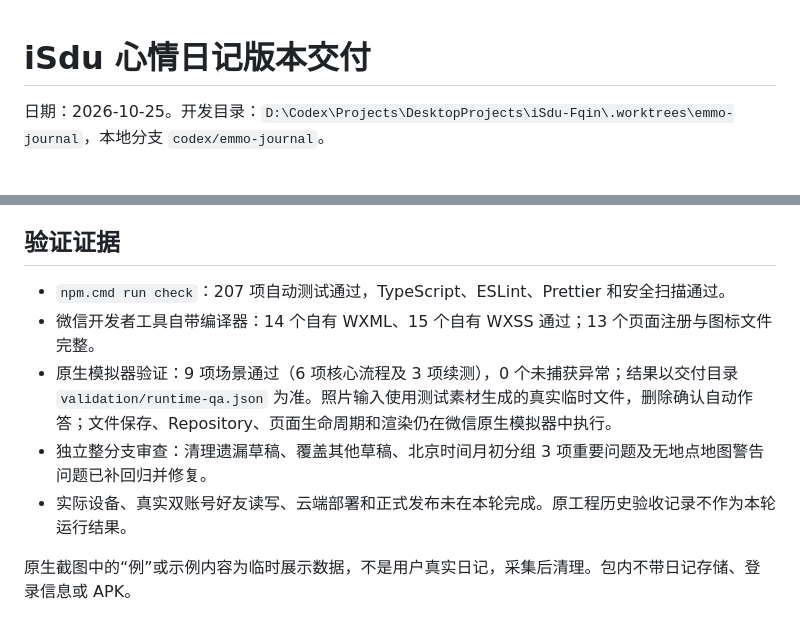
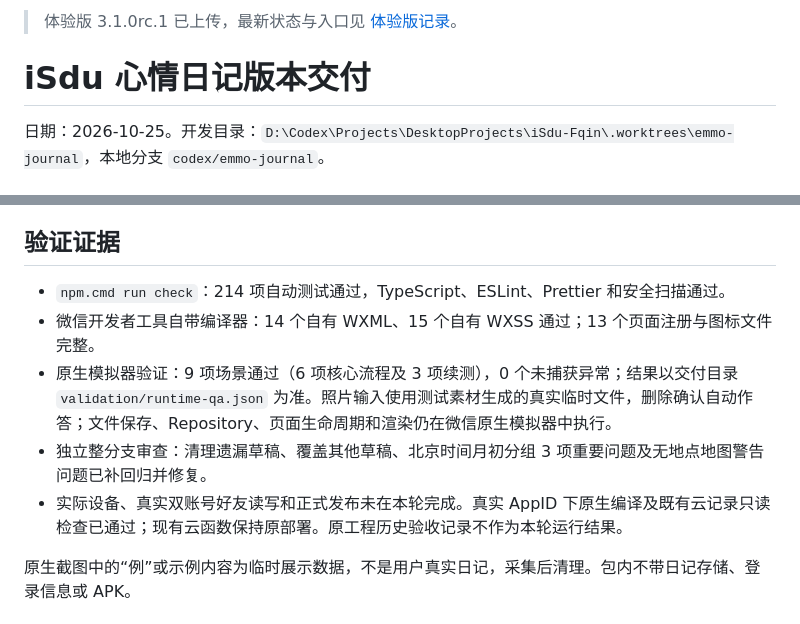
Before and after one commit to MiniDiva8/iSdu, a Markdown page: docs/EMMO_JOURNAL_DELIVERY.md, 2 parts joined by grey strips. Rendered like a GitHub page.

Commit message:
docs: record verified diary experience release

```diff
--- a/docs/EMMO_JOURNAL_DELIVERY.md
+++ b/docs/EMMO_JOURNAL_DELIVERY.md
@@ -1,3 +1,5 @@
+> 体验版 3.1.0rc.1 已上传，最新状态与入口见 [体验版记录](EMMO_EXPERIENCE_RELEASE.md)。
+
 # iSdu 心情日记版本交付
 
 日期：2026-10-25。开发目录：`D:\Codex\Projects\DesktopProjects\iSdu-Fqin\.worktrees\emmo-journal`，本地分支 `codex/emmo-journal`。
@@ -33,11 +35,11 @@
 
 ## 验证证据
 
-- `npm.cmd run check`：207 项自动测试通过，TypeScript、ESLint、Prettier 和安全扫描通过。
+- `npm.cmd run check`：214 项自动测试通过，TypeScript、ESLint、Prettier 和安全扫描通过。
 - 微信开发者工具自带编译器：14 个自有 WXML、15 个自有 WXSS 通过；13 个页面注册与图标文件完整。
 - 原生模拟器验证：9 项场景通过（6 项核心流程及 3 项续测），0 个未捕获异常；结果以交付目录 `validation/runtime-qa.json` 为准。照片输入使用测试素材生成的真实临时文件，删除确认自动作答；文件保存、Repository、页面生命周期和渲染仍在微信原生模拟器中执行。
 - 独立整分支审查：清理遗漏草稿、覆盖其他草稿、北京时间月初分组 3 项重要问题及无地点地图警告问题已补回归并修复。
-- 实际设备、真实双账号好友读写、云端部署和正式发布未在本轮完成。原工程历史验收记录不作为本轮运行结果。
+- 实际设备、真实双账号好友读写和正式发布未在本轮完成。真实 AppID 下原生编译及既有云记录只读检查已通过；现有云函数保持原部署。原工程历史验收记录不作为本轮运行结果。
 
 原生截图中的“例”或示例内容为临时展示数据，不是用户真实日记，采集后清理。包内不带日记存储、登录信息或 APK。
 
```
Also changed, not shown: docs/EMMO_EXPERIENCE_RELEASE.md (added, +14 -0 lines).
